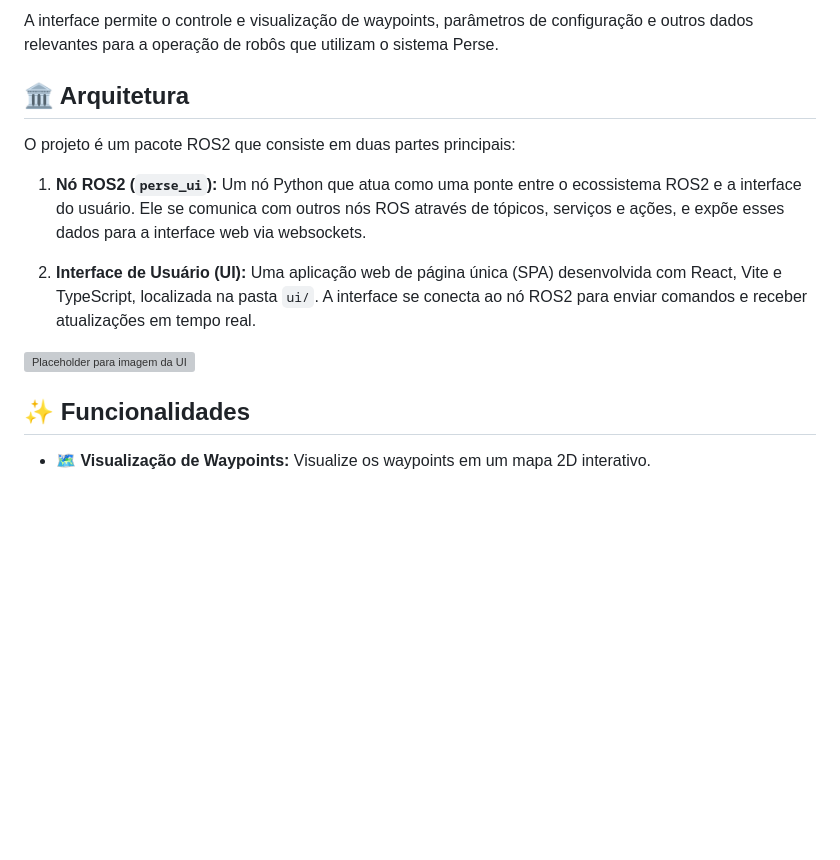
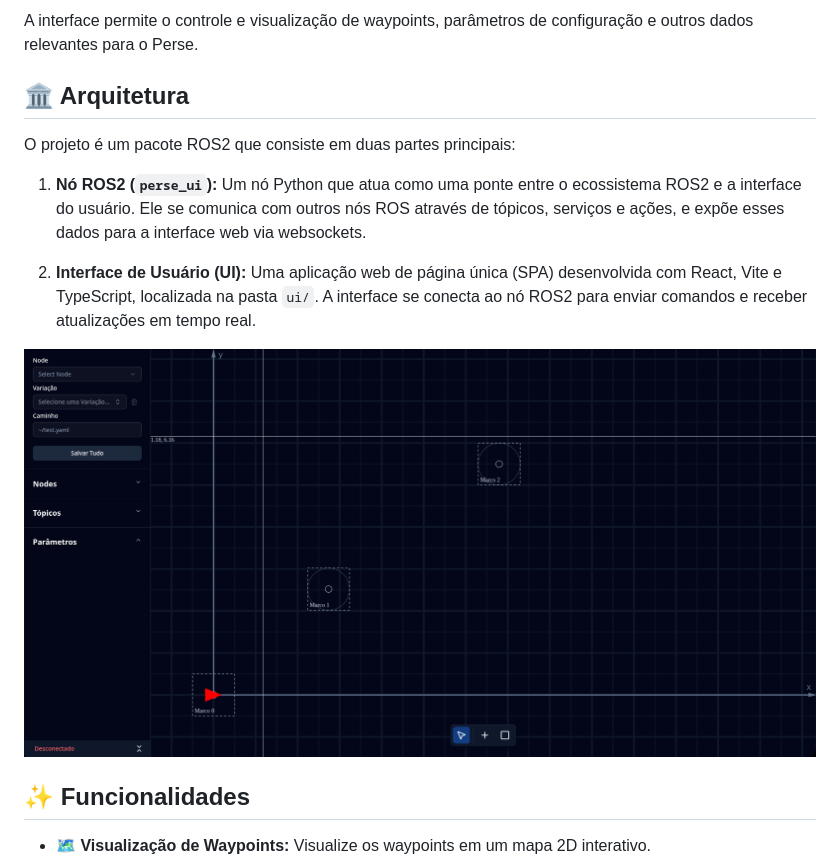
Before and after one commit to ThundeRatz/perse_ui, a Markdown page: README.md, the part around one of its changes. Drawn GitHub-style; pictures changed too: .readme/screenshot.png (added); blank space fills up the shorter version; grey boxes are pictures that could not be loaded.

Commit message:
:memo: add screenshot

```diff
--- a/README.md
+++ b/README.md
@@ -6,5 +6,5 @@ Perse UI é uma interface de usuário web para interagir com o [projeto Perse](h
 
-A interface permite o controle e visualização de waypoints, parâmetros de configuração e outros dados relevantes para a operação de robôs que utilizam o sistema Perse.
+A interface permite o controle e visualização de waypoints, parâmetros de configuração e outros dados relevantes para o Perse.
 
 ## 🏛️ Arquitetura
 
@@ -14,7 +14,7 @@ O projeto é um pacote ROS2 que consiste em duas partes principais:
 
 2.  **Interface de Usuário (UI):** Uma aplicação web de página única (SPA) desenvolvida com React, Vite e TypeScript, localizada na pasta `ui/`. A interface se conecta ao nó ROS2 para enviar comandos e receber atualizações em tempo real.
 
-![Placeholder para imagem da UI](https://via.placeholder.com/800x400.png?text=Perse+UI+Screenshot)
+![Placeholder para imagem da UI](./.readme/screenshot.png)
 
 ## ✨ Funcionalidades
 
```
Also changed, not shown: other parts of README.md (+1 -1 lines).
